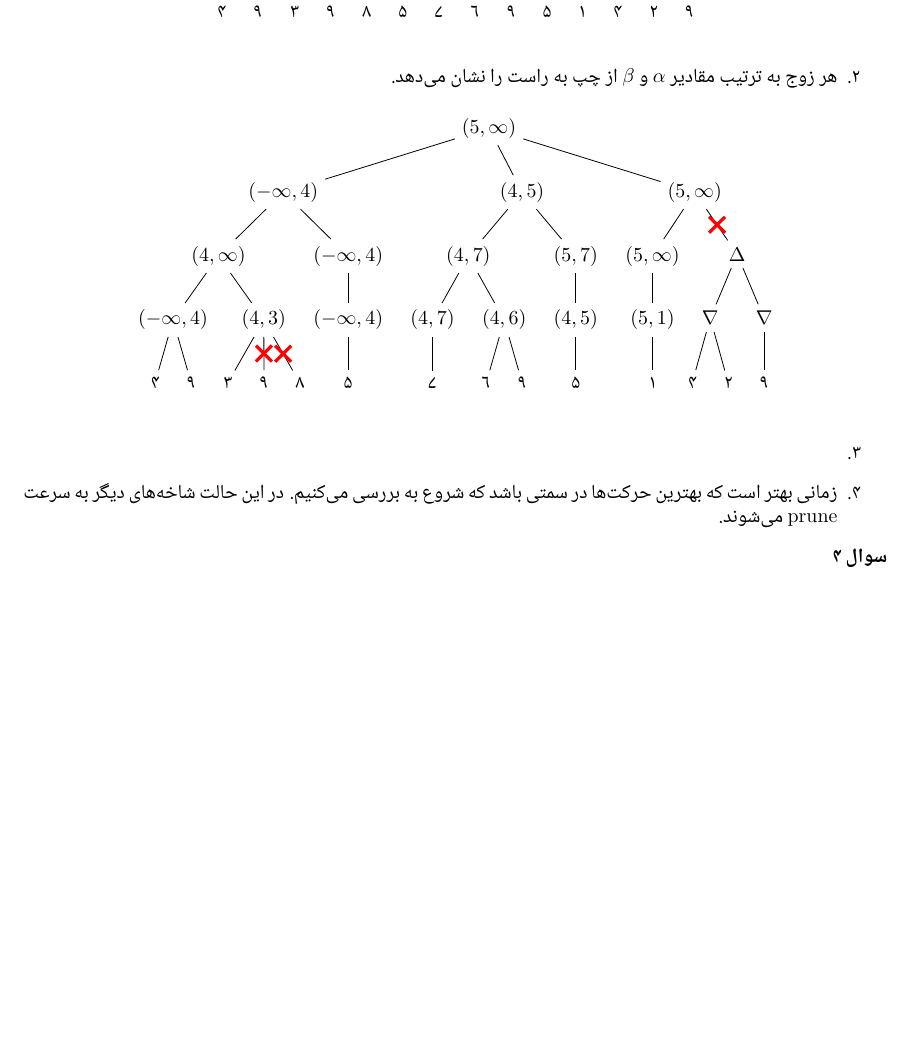
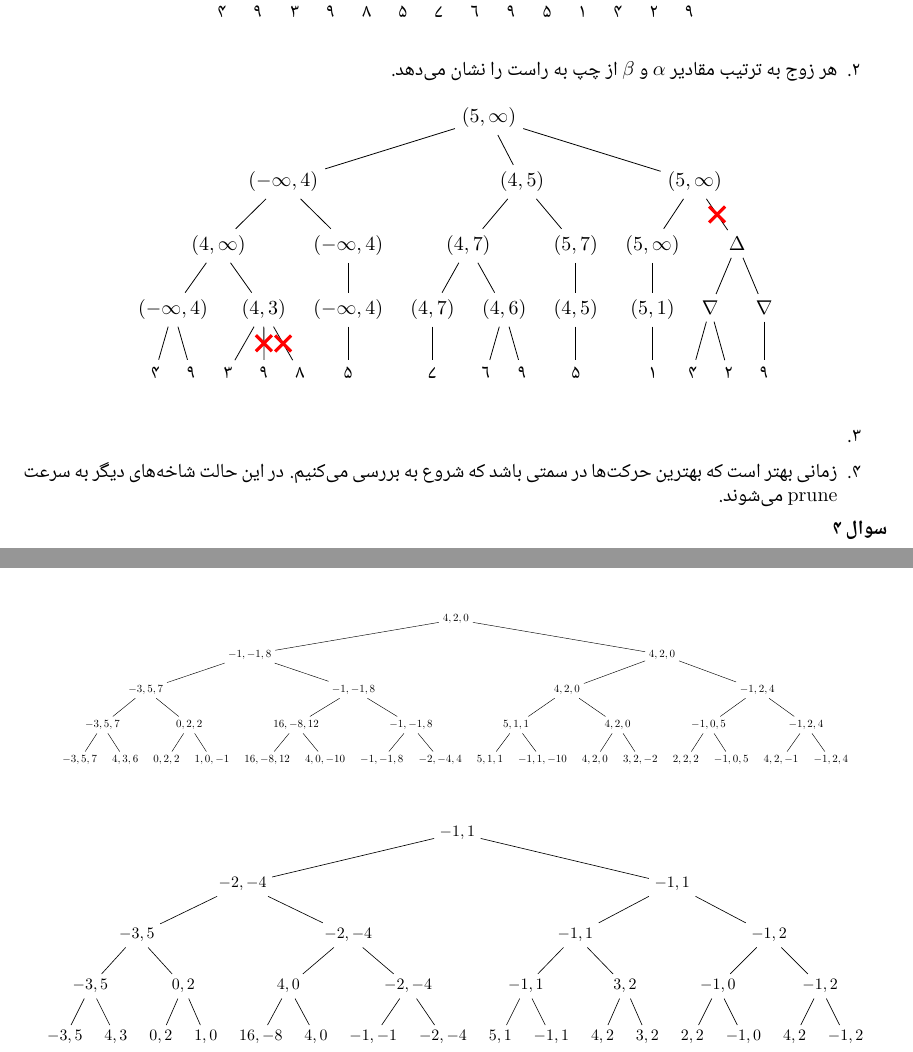
Before and after one commit to HirbodBehnam/AI-Assignments, a LaTeX document (2/Theoretical/HW.tex, which reads 2/Theoretical/questions/4.tex): part of page 2 of 3 before the commit and two parts of pages 2 and 3 of 3 after it, the two joined at a grey line, cut so that both start at the same text, the shorter picture padded with empty space. Compiled offline with XeLaTeX; a missing font is replaced by an installed copy or a similar font.

Commit message:
More stuff

```diff
--- a/2/Theoretical/questions/4.tex
+++ b/2/Theoretical/questions/4.tex
@@ -1 +1,3 @@
 \smalltitle{سوال 4}
+\begin{enumerate}
+    \item تمام اعداد هر ریشه را با هم جمع می‌زنیم و ماکس هر برگ را در پدر قرار می‌دهیم.
@@ -1,0 +58,108 @@
+    \begin{figure*}[h]
+        \centering
+        \scalebox{0.55}{
+        \begin{forest}
+        [{$4,2,0$}
+            [{$-1,-1,8$}
+                [{$-3,5,7$}
+                    [{$-3,5,7$}
+                        [{$-3,5,7$}]
+                        [{$4,3,6$}]
+                    ]
+                    [{$0,2,2$}
+                        [{$0,2,2$}]
+                        [{$1,0,-1$}]
+                    ]
+                ]
+                [{$-1,-1,8$}
+                    [{$16,-8,12$}
+                        [{$16,-8,12$}]
+                        [{$4,0,-10$}]
+                    ]
+                    [{$-1,-1,8$}
+                        [{$-1,-1,8$}]
+                        [{$-2,-4,4$}]
+                    ]
+                ]
+            ]
+            [{$4,2,0$}
+                [{$4,2,0$}
+                    [{$5,1,1$}
+                        [{$5,1,1$}]
+                        [{$-1,1,-10$}]
+                    ]
+                    [{$4,2,0$}
+                        [{$4,2,0$}]
+                        [{$3,2,-2$}]
+                    ]
+                ]
+                [{$-1,2,4$}
+                    [{$-1,0,5$}
+                        [{$2,2,2$}]
+                        [{$-1,0,5$}]
+                    ]
+                    [{$-1,2,4$}
+                        [{$4,2,-1$}]
+                        [{$-1,2,4$}]
+                    ]
+                ]
+            ]
+        ]
+        \end{forest}
+        }
+    \end{figure*}
+    \item همان طور که در کوئرا گفته شده بود، امتیاز سوم را کنار می‌گذاریم و صرفا امتیاز ثریا قرینه امتیاز حشمت می‌شود.
+    \begin{figure*}[h]
+        \centering
+        \scalebox{0.8}{
+        \begin{forest}
+        [{$-1,1$}
+            [{$-2,-4$}
+                [{$-3,5$}
+                    [{$-3,5$}
+                        [{$-3,5$}]
+                        [{$4,3$}]
+                    ]
+                    [{$0,2$}
+                        [{$0,2$}]
+                        [{$1,0$}]
+                    ]
+                ]
+                [{$-2,-4$}
+                    [{$4,0$}
+                        [{$16,-8$}]
+                        [{$4,0$}]
+                    ]
+                    [{$-2,-4$}
+                        [{$-1,-1$}]
+                        [{$-2,-4$}]
+                    ]
+                ]
+            ]
+            [{$-1,1$}
+                [{$-1,1$}
+                    [{$-1,1$}
+                        [{$5,1$}]
+                        [{$-1,1$}]
+                    ]
+                    [{$3,2$}
+                        [{$4,2$}]
+                        [{$3,2$}]
+                    ]
+                ]
+                [{$-1,2$}
+                    [{$-1,0$}
+                        [{$2,2$}]
+                        [{$-1,0$}]
+                    ]
+                    [{$-1,2$}
+                        [{$4,2$}]
+                        [{$-1,2$}]
+                    ]
+                ]
+            ]
+        ]
+        \end{forest}
+        }
+    \end{figure*}
+\end{enumerate}
```
Also changed, not shown: 2/Theoretical/questions/4.tex (54 more changed lines).
